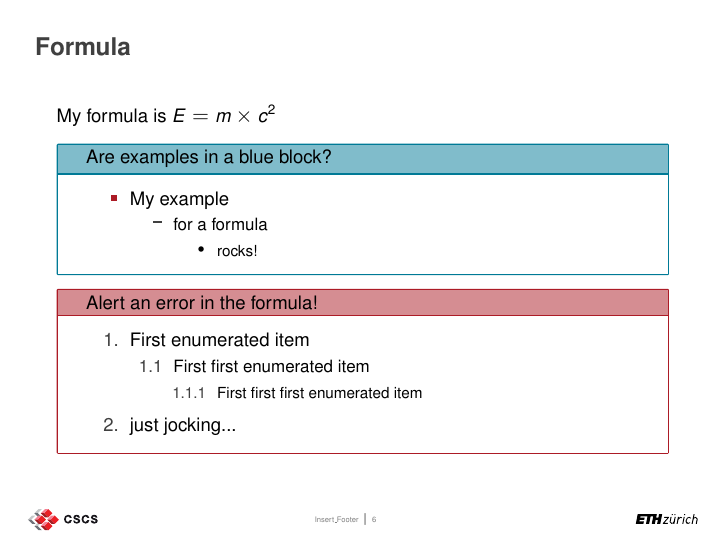
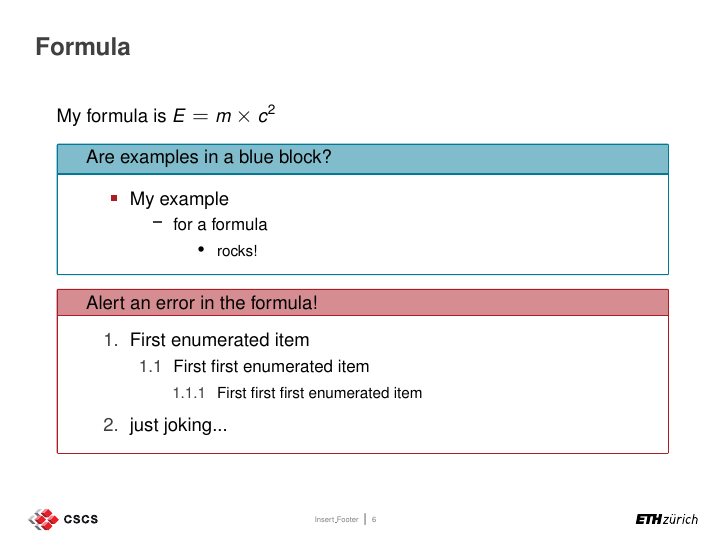
Before and after one commit to eth-cscs/cscs_beamer_style, LaTeX slides (example.tex): page 6 of 7. Compiled offline with pdfLaTeX.

Commit message:
Fix typo in example

```diff
--- a/example.tex
+++ b/example.tex
@@ -134,7 +134,7 @@
                 \item First first first enumerated item
             \end{enumerate}
         \end{enumerate}
-        \item just jocking...
+        \item just joking...
     \end{enumerate}
     \end{red2block}
 \end{frame}
```
